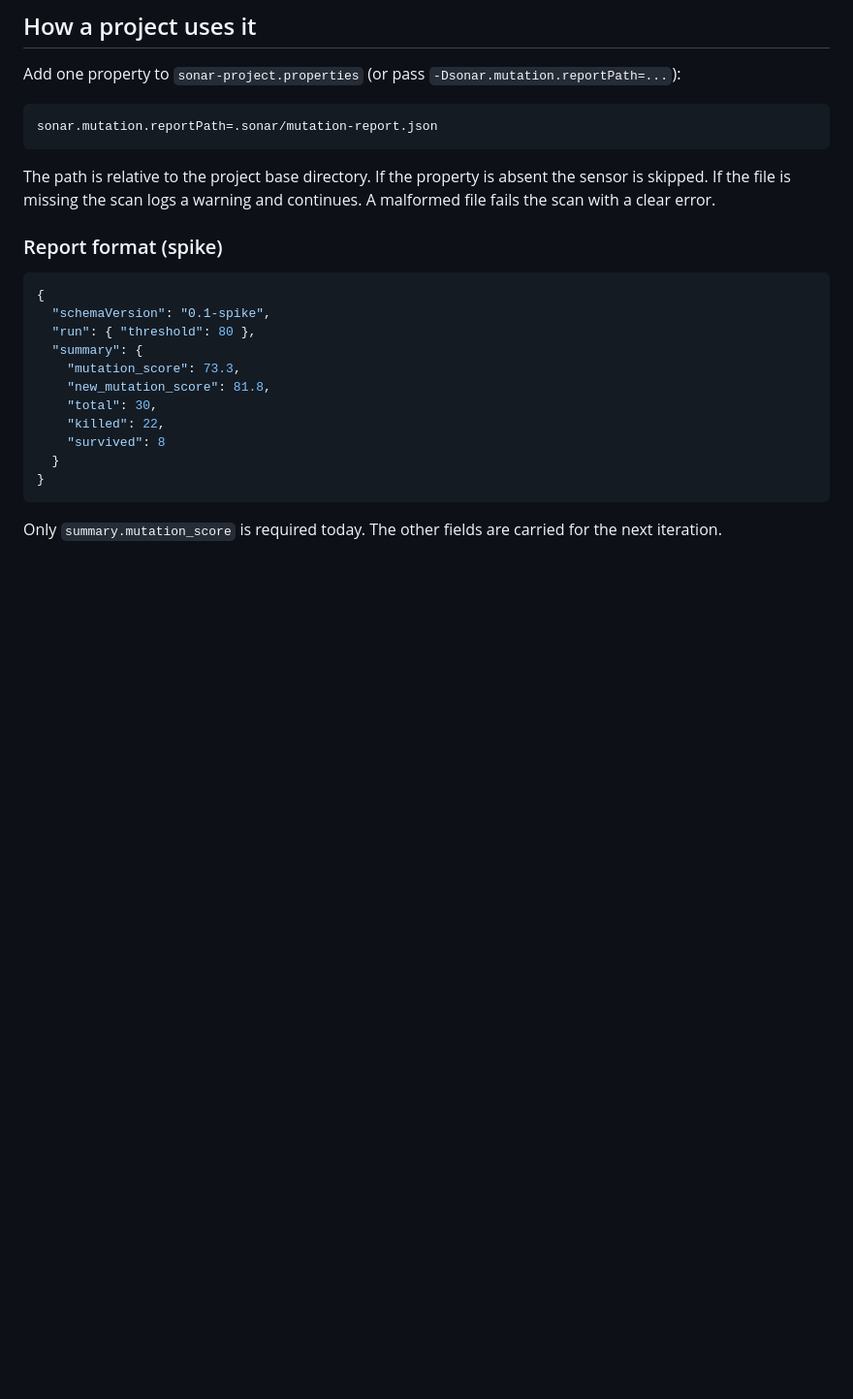
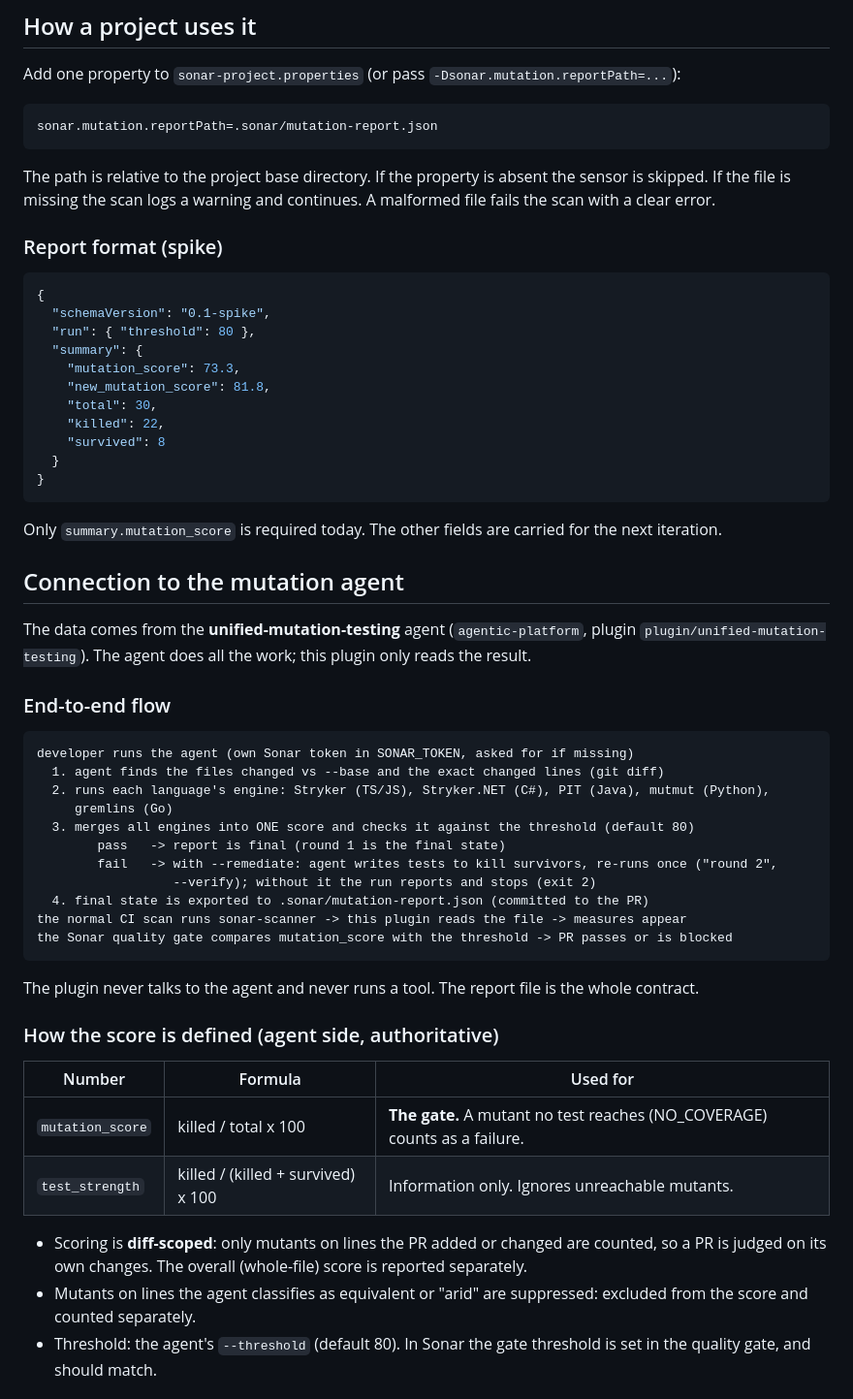
Before and after one commit to Guy-nice/sonar-mutation-report-plugin, a Markdown page: README.md, the part around one of its changes. Shown at 97% size. Rendered like a GitHub page; blank space fills up the shorter version.

````diff
--- a/README.md
+++ b/README.md
@@ -82,3 +82,40 @@ error.
 
 Only `summary.mutation_score` is required today. The other fields are carried for the next iteration.
 
+## Connection to the mutation agent
+
+The data comes from the **unified-mutation-testing** agent (`agentic-platform`, plugin
+`plugin/unified-mutation-testing`). The agent does all the work; this plugin only reads the result.
+
+### End-to-end flow
+
+```
+developer runs the agent (own Sonar token in SONAR_TOKEN, asked for if missing)
+  1. agent finds the files changed vs --base and the exact changed lines (git diff)
+  2. runs each language's engine: Stryker (TS/JS), Stryker.NET (C#), PIT (Java), mutmut (Python),
+     gremlins (Go)
+  3. merges all engines into ONE score and checks it against the threshold (default 80)
+        pass   -> report is final (round 1 is the final state)
+        fail   -> with --remediate: agent writes tests to kill survivors, re-runs once ("round 2",
+                  --verify); without it the run reports and stops (exit 2)
+  4. final state is exported to .sonar/mutation-report.json (committed to the PR)
+the normal CI scan runs sonar-scanner -> this plugin reads the file -> measures appear
+the Sonar quality gate compares mutation_score with the threshold -> PR passes or is blocked
+```
+
+The plugin never talks to the agent and never runs a tool. The report file is the whole contract.
+
+### How the score is defined (agent side, authoritative)
+
+| Number | Formula | Used for |
+|---|---|---|
+| `mutation_score` | killed / total x 100 | **The gate.** A mutant no test reaches (NO_COVERAGE) counts as a failure. |
+| `test_strength` | killed / (killed + survived) x 100 | Information only. Ignores unreachable mutants. |
+
+- Scoring is **diff-scoped**: only mutants on lines the PR added or changed are counted, so a PR is
+  judged on its own changes. The overall (whole-file) score is reported separately.
+- Mutants on lines the agent classifies as equivalent or "arid" are suppressed: excluded from the
+  score and counted separately.
+- Threshold: the agent's `--threshold` (default 80). In Sonar the gate threshold is set in the quality
+  gate, and should match.
+
````
Also changed, not shown: other parts of README.md (+47 -0 lines).
